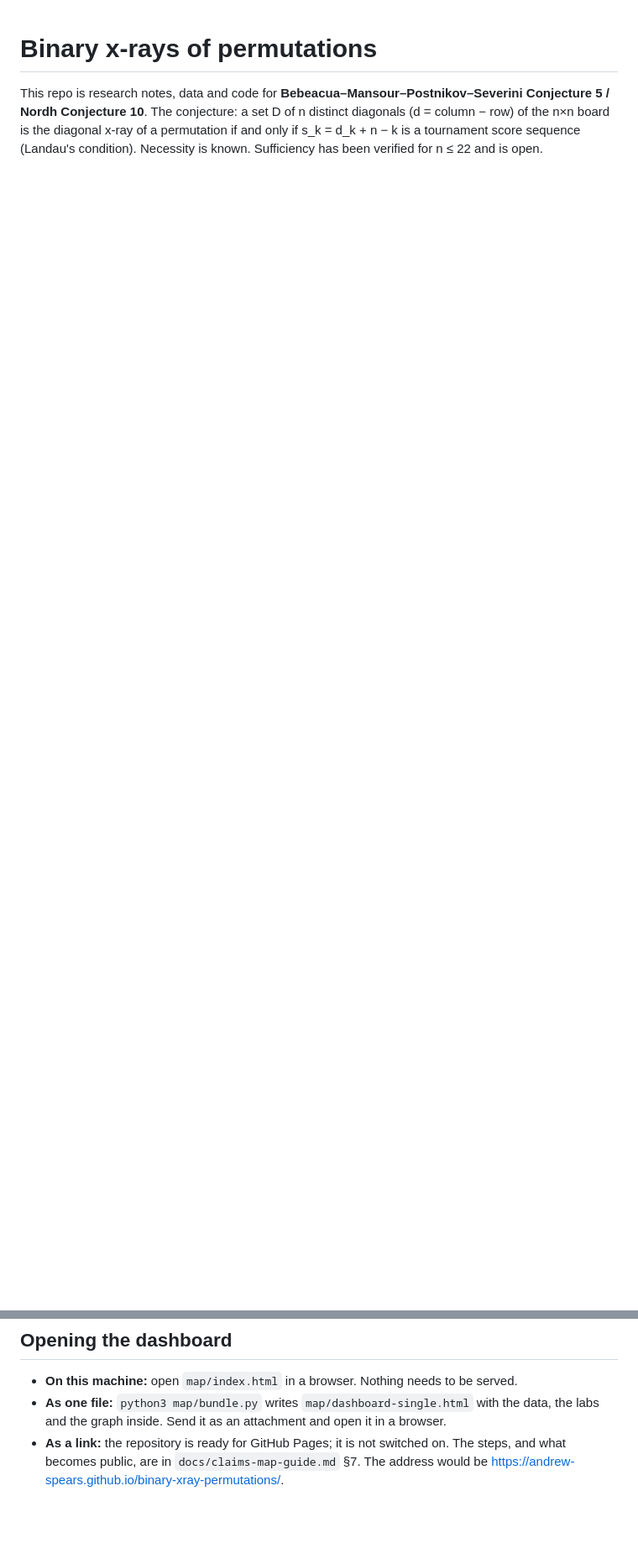
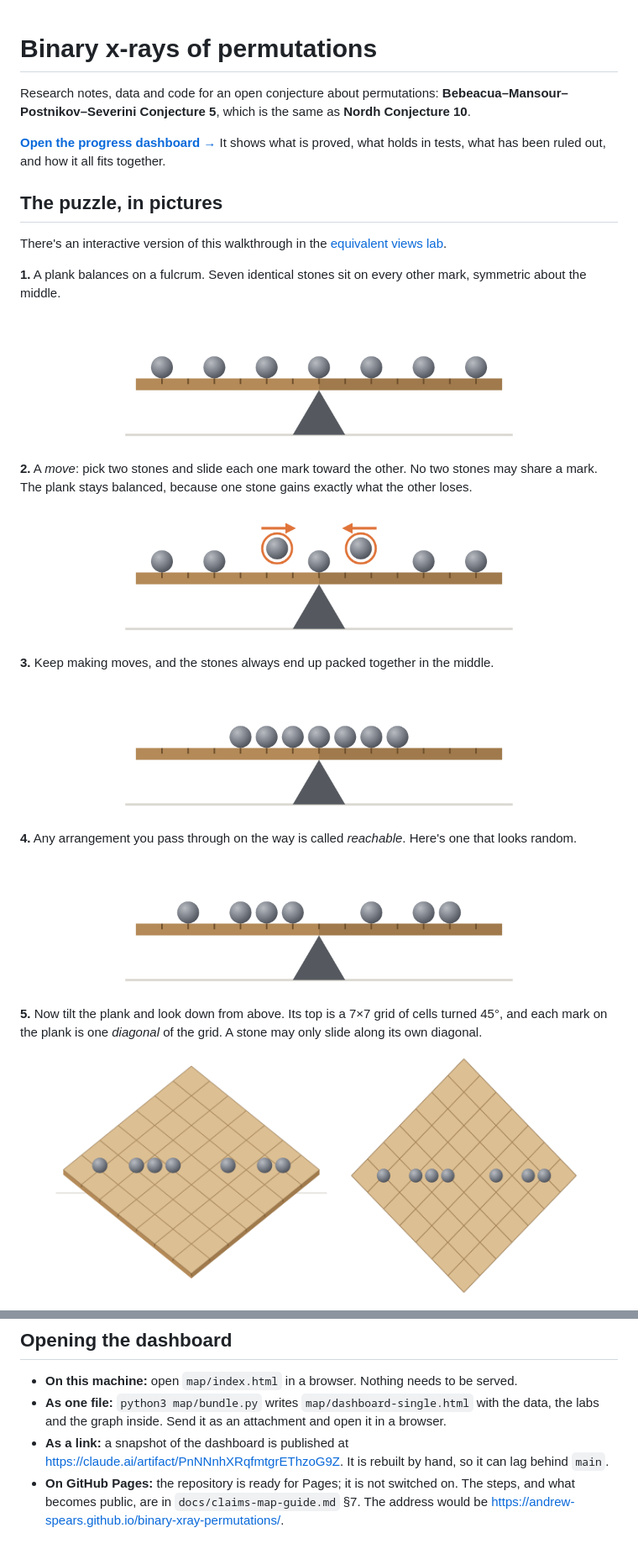
Before and after one commit to andrew-spears/binary-xray-permutations, a Markdown page: README.md, 2 parts joined by grey strips. Shown at 84% size. GitHub-like rendering; pictures changed too: docs/intro/1-start.png (added), docs/intro/2-move.png (added), docs/intro/3-packed.png (added); blank space fills up the shorter version.

Commit message:
README: visual intro (stones on a plank), formal statement, dashboard link
Co-Authored-By: Claude Opus 5.5 <noreply@anthropic.com>
Claude-Session: https://claude.ai/code/session_01CfsQ49uCtgKaj5vJgDQJDz

```diff
--- a/README.md
+++ b/README.md
@@ -1,3 +1,30 @@
 # Binary x-rays of permutations
 
-This repo is research notes, data and code for **Bebeacua–Mansour–Postnikov–Severini Conjecture 5 / Nordh Conjecture 10**. The conjecture: a set D of n distinct diagonals (d = column − row) of the n×n board is the diagonal x-ray of a permutation if and only if s_k = d_k + n − k is a tournament score sequence (Landau's condition). Necessity is known. Sufficiency has been verified for n ≤ 22 and is open.
+Research notes, data and code for an open conjecture about permutations: **Bebeacua–Mansour–Postnikov–Severini Conjecture 5**, which is the same as **Nordh Conjecture 10**.
+
+**[Open the progress dashboard →](https://claude.ai/artifact/PnNNnhXRqfmtgrEThzoG9Z)** It shows what is proved, what holds in tests, what has been ruled out, and how it all fits together.
+
+## The puzzle, in pictures
+
+There's an interactive version of this walkthrough in the [equivalent views lab](https://claude.ai/artifact/QLBTrw2VAiCUpzDjjQsegN).
+
+**1.** A plank balances on a fulcrum. Seven identical stones sit on every other mark, symmetric about the middle.
+
+<p align="center"><img src="docs/intro/1-start.png" width="480" alt="Seven stones on every other mark of a balanced plank"></p>
+
+**2.** A *move*: pick two stones and slide each one mark toward the other. No two stones may share a mark. The plank stays balanced, because one stone gains exactly what the other loses.
+
+<p align="center"><img src="docs/intro/2-move.png" width="480" alt="Two stones sliding one mark toward each other"></p>
+
+**3.** Keep making moves, and the stones always end up packed together in the middle.
+
+<p align="center"><img src="docs/intro/3-packed.png" width="480" alt="All seven stones packed together in the middle"></p>
+
+**4.** Any arrangement you pass through on the way is called *reachable*. Here's one that looks random.
+
+<p align="center"><img src="docs/intro/4-reachable.png" width="480" alt="A reachable arrangement that looks random"></p>
+
+**5.** Now tilt the plank and look down from above. Its top is a 7×7 grid of cells turned 45°, and each mark on the plank is one *diagonal* of the grid. A stone may only slide along its own diagonal.
+
+<p align="center"><img src="docs/intro/5-from-above.png" width="640" alt="The plank tilted, then seen from above as a grid turned 45 degrees"></p>
+
@@ -45,4 +91,5 @@ The full version is in `docs/claims-map-guide.md`.
 
 - **On this machine:** open `map/index.html` in a browser. Nothing needs to be served.
 - **As one file:** `python3 map/bundle.py` writes `map/dashboard-single.html` with the data, the labs and the graph inside. Send it as an attachment and open it in a browser.
-- **As a link:** the repository is ready for GitHub Pages; it is not switched on. The steps, and what becomes public, are in `docs/claims-map-guide.md` §7. The address would be https://andrew-spears.github.io/binary-xray-permutations/.
+- **As a link:** a snapshot of the dashboard is published at https://claude.ai/artifact/PnNNnhXRqfmtgrEThzoG9Z. It is rebuilt by hand, so it can lag behind `main`.
+- **On GitHub Pages:** the repository is ready for Pages; it is not switched on. The steps, and what becomes public, are in `docs/claims-map-guide.md` §7. The address would be https://andrew-spears.github.io/binary-xray-permutations/.
```
Also changed, not shown: other parts of README.md (+19 -0 lines), docs/intro/6-solution.png (added).
